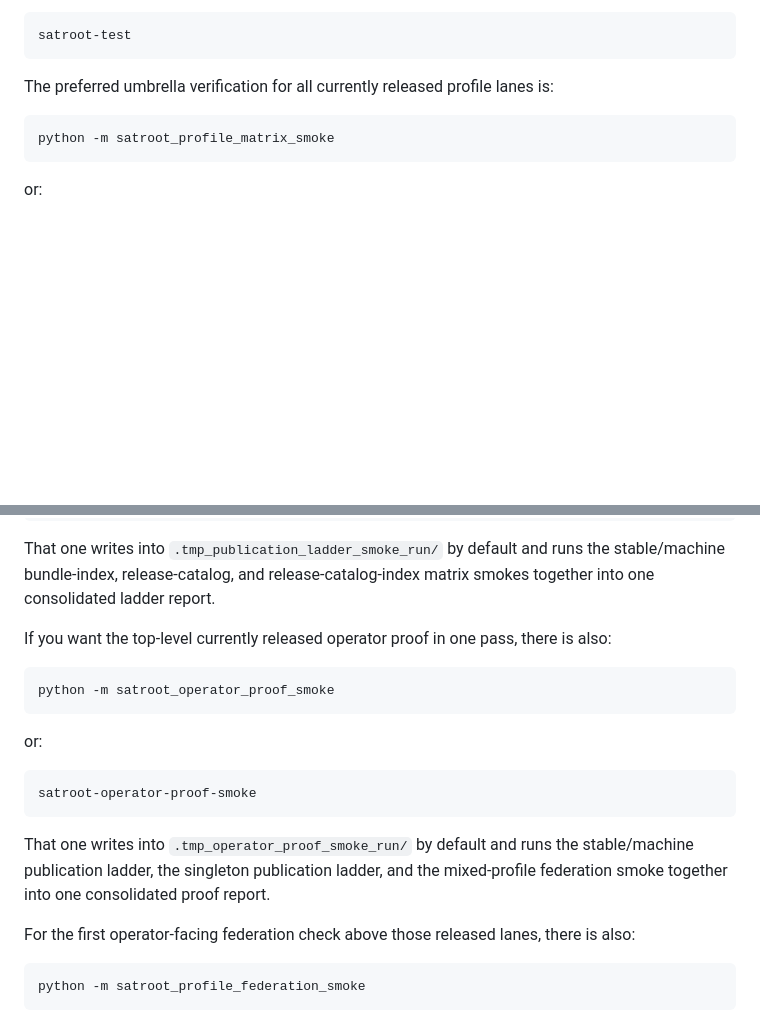
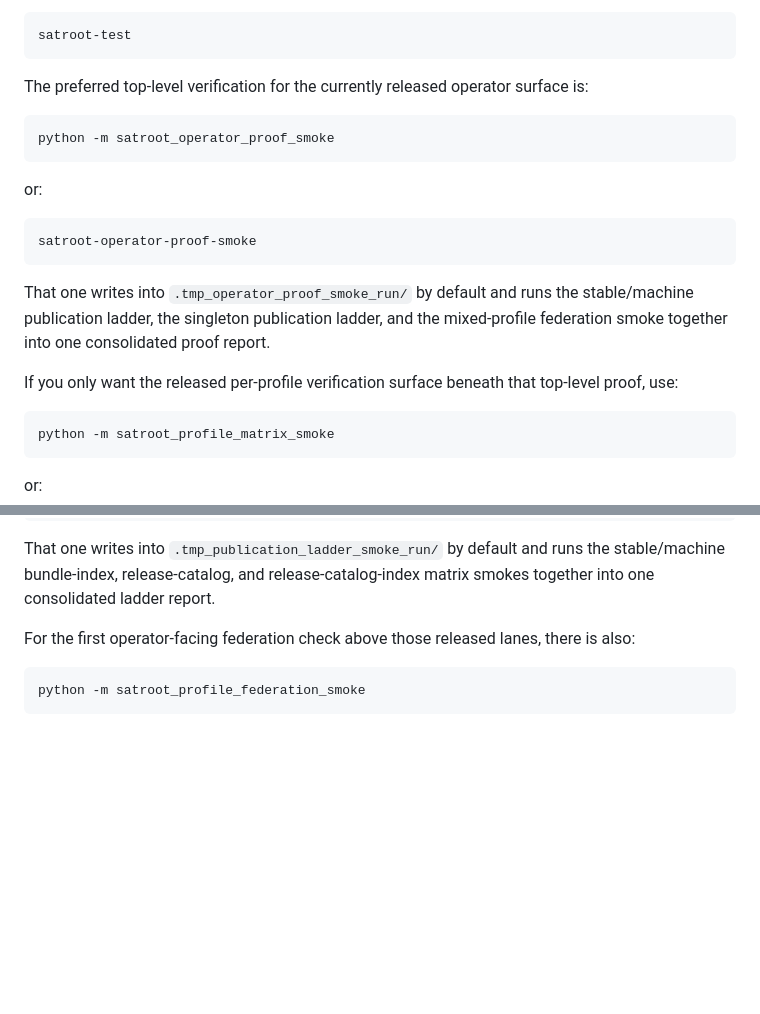
Before and after one commit to parthod0x/satroot, a Markdown page: README.md, 2 parts joined by grey strips. GitHub-like rendering; blank space fills up the shorter version.

Commit message:
Promote operator proof in docs and release checklist

````diff
--- a/README.md
+++ b/README.md
@@ -526,7 +526,21 @@ or:
 satroot-test
 ```
 
-The preferred umbrella verification for all currently released profile lanes is:
+The preferred top-level verification for the currently released operator surface is:
+
+```bash
+python -m satroot_operator_proof_smoke
+```
+
+or:
+
+```bash
+satroot-operator-proof-smoke
+```
+
+That one writes into `.tmp_operator_proof_smoke_run/` by default and runs the stable/machine publication ladder, the singleton publication ladder, and the mixed-profile federation smoke together into one consolidated proof report.
+
+If you only want the released per-profile verification surface beneath that top-level proof, use:
 
 ```bash
 python -m satroot_profile_matrix_smoke
@@ -651,20 +665,6 @@ satroot-publication-ladder-smoke
 ```
 
 That one writes into `.tmp_publication_ladder_smoke_run/` by default and runs the stable/machine bundle-index, release-catalog, and release-catalog-index matrix smokes together into one consolidated ladder report.
-
-If you want the top-level currently released operator proof in one pass, there is also:
-
-```bash
-python -m satroot_operator_proof_smoke
-```
-
-or:
-
-```bash
-satroot-operator-proof-smoke
-```
-
-That one writes into `.tmp_operator_proof_smoke_run/` by default and runs the stable/machine publication ladder, the singleton publication ladder, and the mixed-profile federation smoke together into one consolidated proof report.
 
 For the first operator-facing federation check above those released lanes, there is also:
 
````
Also changed, not shown: RELEASE_CHECKLIST.md (+2 -1 lines).
